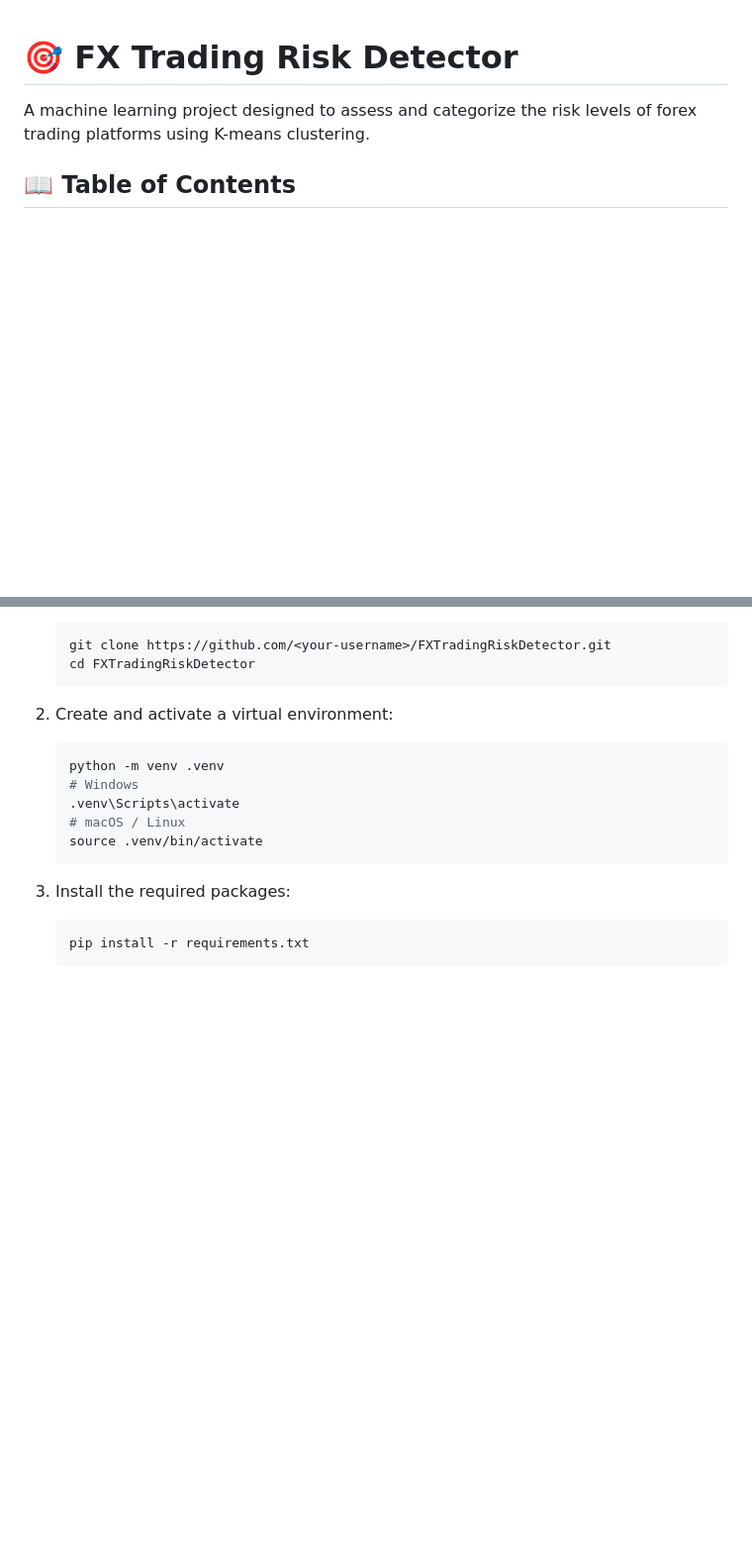
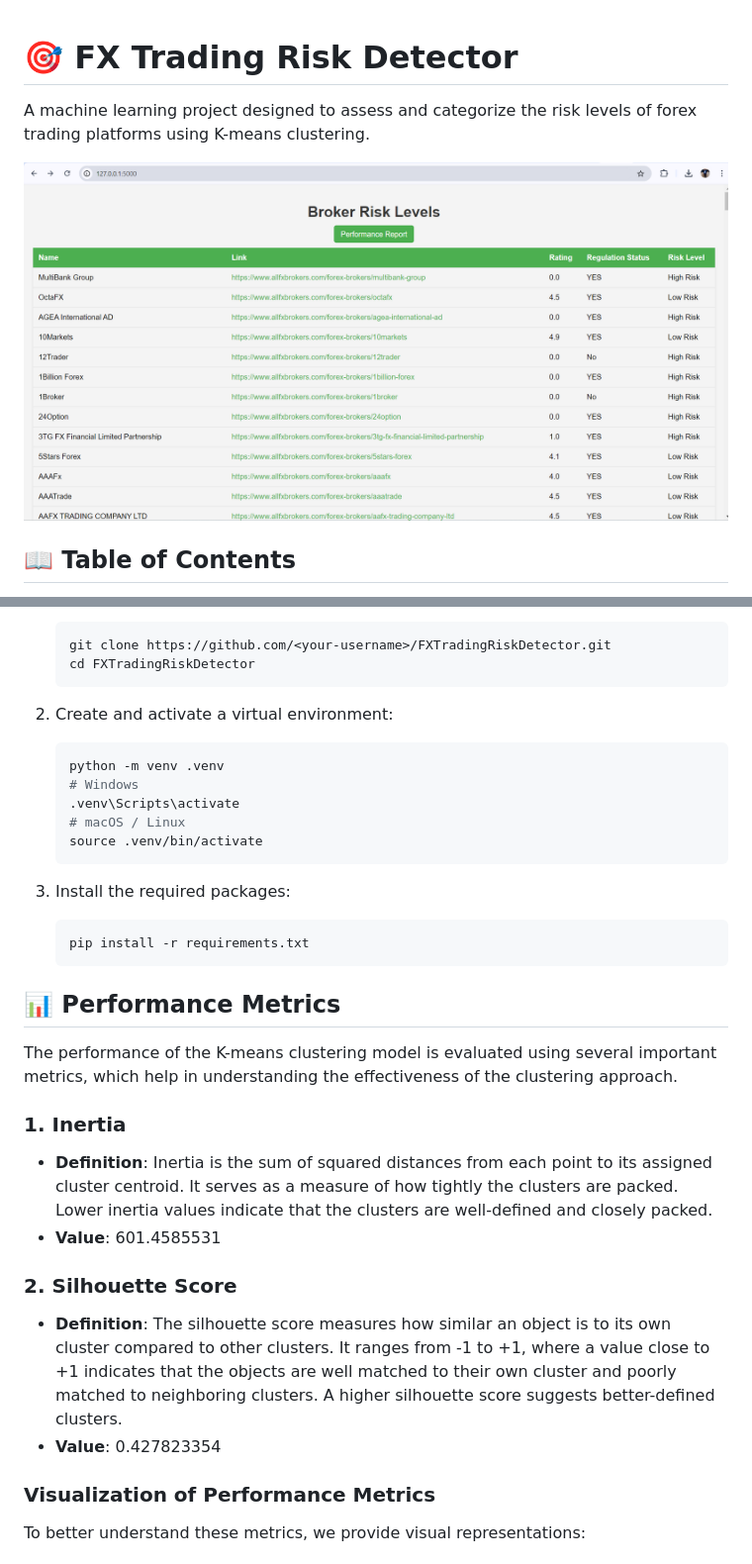
Before and after one commit to raselanerefiloe/ForexBrokerRiskAssessment, a Markdown page: README.md, 2 parts joined by grey strips. Shown: that part at 99% size. Drawn GitHub-style; pictures changed too: welcome.png (added); blank space fills up the shorter version.

````diff
--- a/README.md
+++ b/README.md
@@ -1,6 +1,8 @@
 # 🎯 FX Trading Risk Detector
 
 A machine learning project designed to assess and categorize the risk levels of forex trading platforms using K-means clustering.
+
+![Overview of FX Trading Risk Detector](./welcome.png)
 
 ## 📖 Table of Contents
 - [Features](#features)
@@ -42,3 +44,18 @@ Make sure you have the following installed:
     ```bash
     pip install -r requirements.txt
     ```
+## 📊 Performance Metrics
+
+The performance of the K-means clustering model is evaluated using several important metrics, which help in understanding the effectiveness of the clustering approach.
+
+### 1. Inertia
+- **Definition**: Inertia is the sum of squared distances from each point to its assigned cluster centroid. It serves as a measure of how tightly the clusters are packed. Lower inertia values indicate that the clusters are well-defined and closely packed.
+- **Value**: 601.4585531
+
+### 2. Silhouette Score
+- **Definition**: The silhouette score measures how similar an object is to its own cluster compared to other clusters. It ranges from -1 to +1, where a value close to +1 indicates that the objects are well matched to their own cluster and poorly matched to neighboring clusters. A higher silhouette score suggests better-defined clusters.
+- **Value**: 0.427823354
+
+### Visualization of Performance Metrics
+To better understand these metrics, we provide visual representations:
+
````
Also changed, not shown: other parts of README.md (+9 -0 lines).
